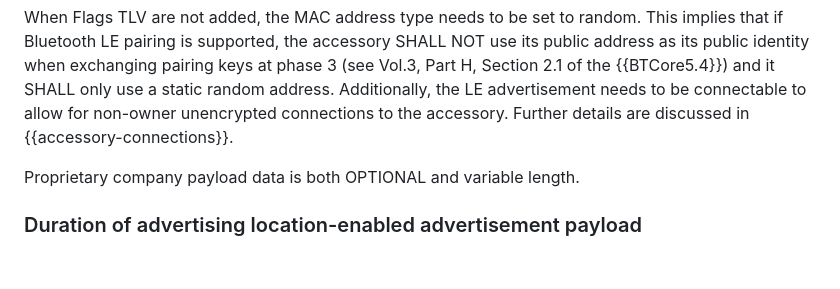
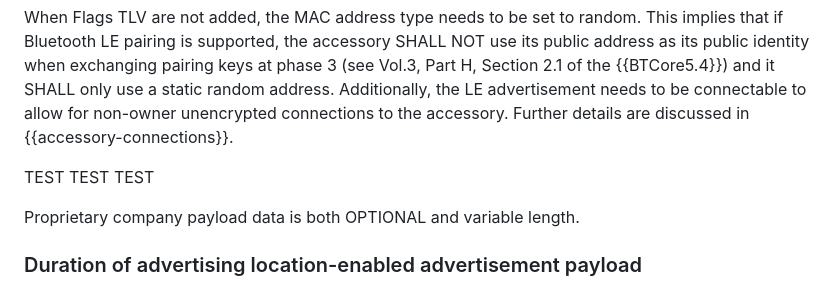
Before and after one commit to ietf-wg-dult/accessory-protocol, a Markdown page: draft-ietf-dult-accessory-protocol.md, the part around the change. Rendered like a GitHub page; blank space fills up the shorter version.

Commit message:
TEST COMMIT
this is a test

```diff
--- a/draft-ietf-dult-accessory-protocol.md
+++ b/draft-ietf-dult-accessory-protocol.md
@@ -187,6 +187,8 @@ Additionally, the LE advertisement needs to be connectable to allow for non-owne
 Further details are discussed
 in {{accessory-connections}}.
 
+
+TEST TEST TEST
 
 Proprietary company payload data is both OPTIONAL and variable length.
 
```
